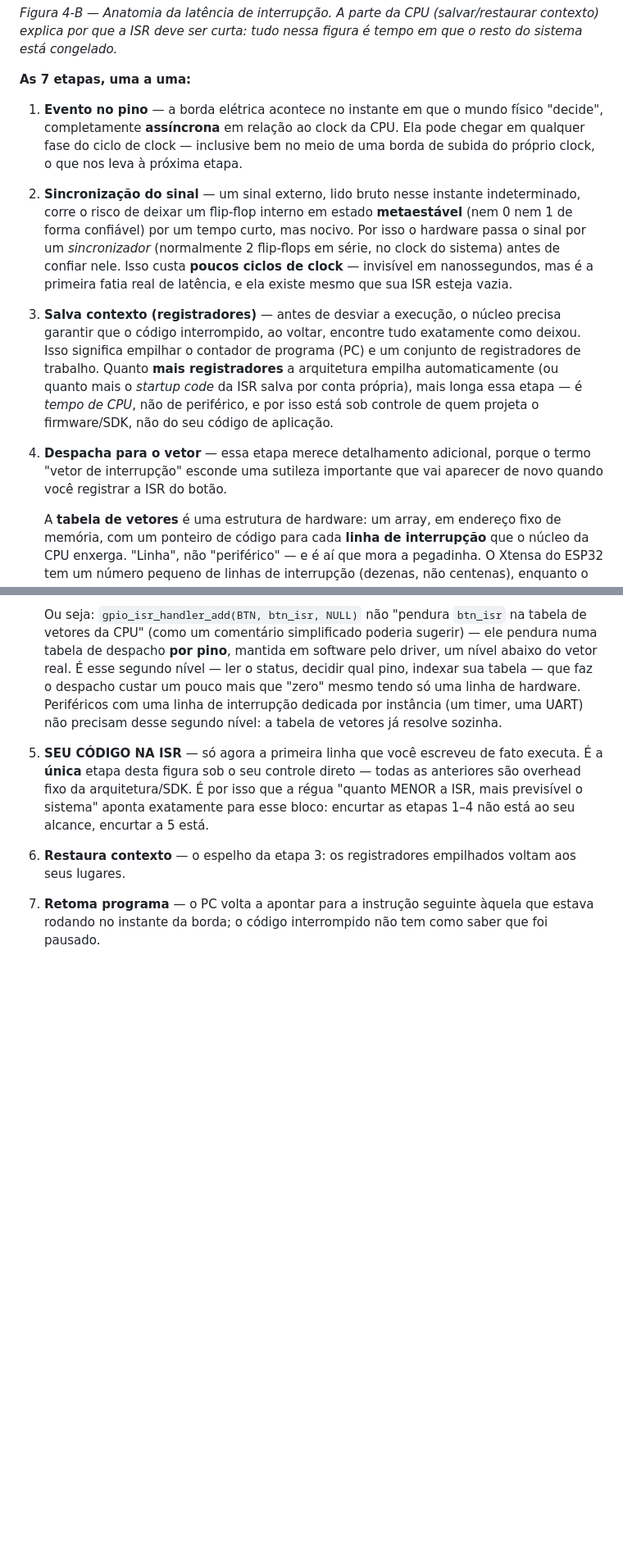
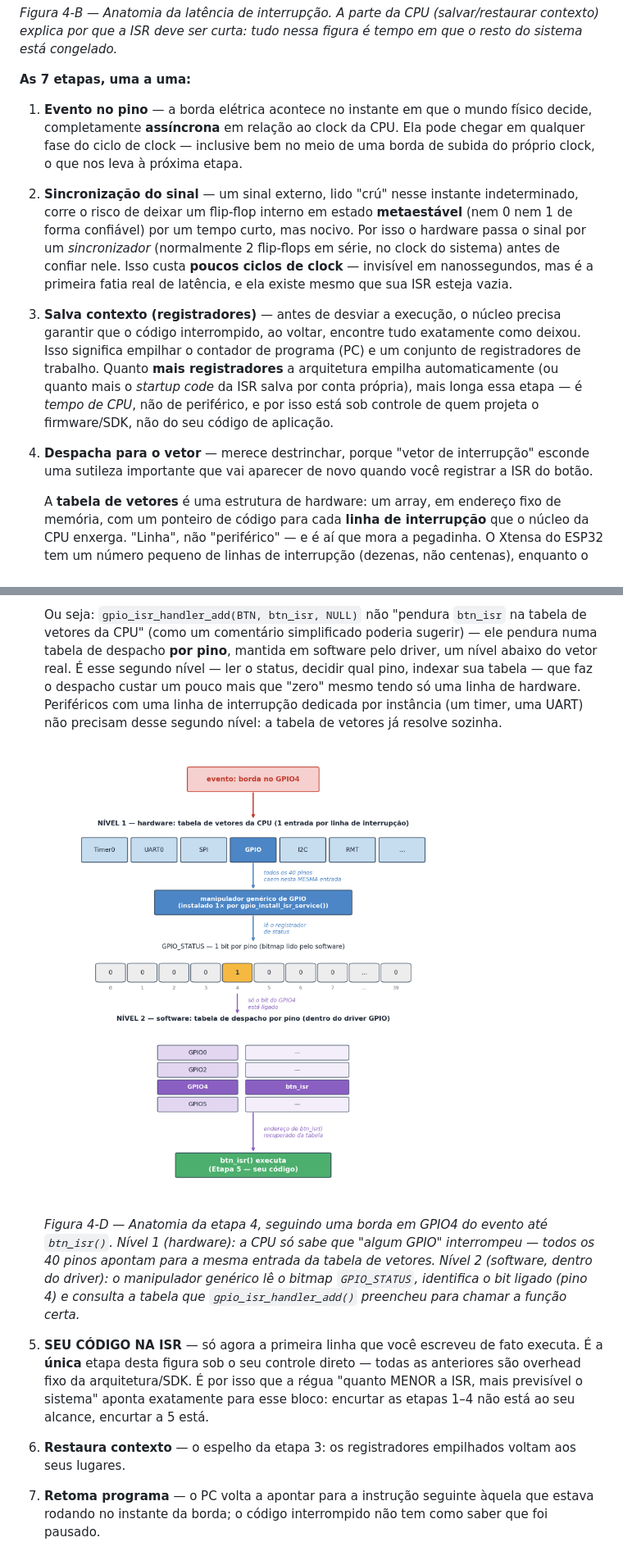
Before and after one commit to fabiobento/sis-emb-2026-2, a Markdown page: semana-04/teoria-04.md, 2 parts joined by grey strips. Shown at 82% size. Rendered like a GitHub page; pictures changed too: assets/figuras/despacho_vetor_gpio.png (added); blank space fills up the shorter version.

Commit message:
Update from https://github.com/fabiobento/sis-emb-2026-2-privado/commit/84bf320ec3879550f48555f034e355763a3986fa

```diff
--- a/semana-04/teoria-04.md
+++ b/semana-04/teoria-04.md
@@ -52,12 +52,12 @@ sistema está congelado.*
 
 **As 7 etapas, uma a uma:**
 
-1. **Evento no pino** — a borda elétrica acontece no instante em que o mundo físico "decide",
+1. **Evento no pino** — a borda elétrica acontece no instante em que o mundo físico decide,
    completamente **assíncrona** em relação ao clock da CPU. Ela pode chegar em qualquer fase
    do ciclo de clock — inclusive bem no meio de uma borda de subida do próprio clock, o que
    nos leva à próxima etapa.
 
-2. **Sincronização do sinal** — um sinal externo, lido bruto nesse instante indeterminado,
+2. **Sincronização do sinal** — um sinal externo, lido "crú" nesse instante indeterminado,
    corre o risco de deixar um flip-flop interno em estado **metaestável** (nem 0 nem 1 de
    forma confiável) por um tempo curto, mas nocivo. Por isso o hardware passa o sinal por um
    *sincronizador* (normalmente 2 flip-flops em série, no clock do sistema) antes de
@@ -72,7 +72,8 @@ sistema está congelado.*
    de CPU*, não de periférico, e por isso está sob controle de quem projeta o firmware/SDK,
    não do seu código de aplicação.
 
-4. **Despacha para o vetor** — essa etapa merece detalhamento adicional, porque o termo "vetor de interrupção" esconde uma sutileza importante que vai aparecer de novo quando você registrar a ISR do botão.
+4. **Despacha para o vetor** — merece destrinchar, porque "vetor de interrupção" esconde uma
+   sutileza importante que vai aparecer de novo quando você registrar a ISR do botão.
 
    A **tabela de vetores** é uma estrutura de hardware: um array, em endereço fixo de
    memória, com um ponteiro de código para cada **linha de interrupção** que o núcleo da CPU
@@ -99,6 +100,14 @@ sistema está congelado.*
    o despacho custar um pouco mais que "zero" mesmo tendo só uma linha de hardware.
    Periféricos com uma linha de interrupção dedicada por instância (um timer, uma UART) não
    precisam desse segundo nível: a tabela de vetores já resolve sozinha.
+
+   ![Despacho em dois níveis: tabela de vetores do hardware até a tabela de despacho por pino do driver GPIO](https://raw.githubusercontent.com/fabiobento/sis-emb-2026-2/main/assets/figuras/despacho_vetor_gpio.png)
+
+   *Figura 4-D — Anatomia da etapa 4, seguindo uma borda em GPIO4 do evento até `btn_isr()`.
+   Nível 1 (hardware): a CPU só sabe que "algum GPIO" interrompeu — todos os 40 pinos
+   apontam para a mesma entrada da tabela de vetores. Nível 2 (software, dentro do driver):
+   o manipulador genérico lê o bitmap `GPIO_STATUS`, identifica o bit ligado (pino 4) e
+   consulta a tabela que `gpio_isr_handler_add()` preencheu para chamar a função certa.*
 
 5. **SEU CÓDIGO NA ISR** — só agora a primeira linha que você escreveu de fato executa. É a
    **única** etapa desta figura sob o seu controle direto — todas as anteriores são
```
